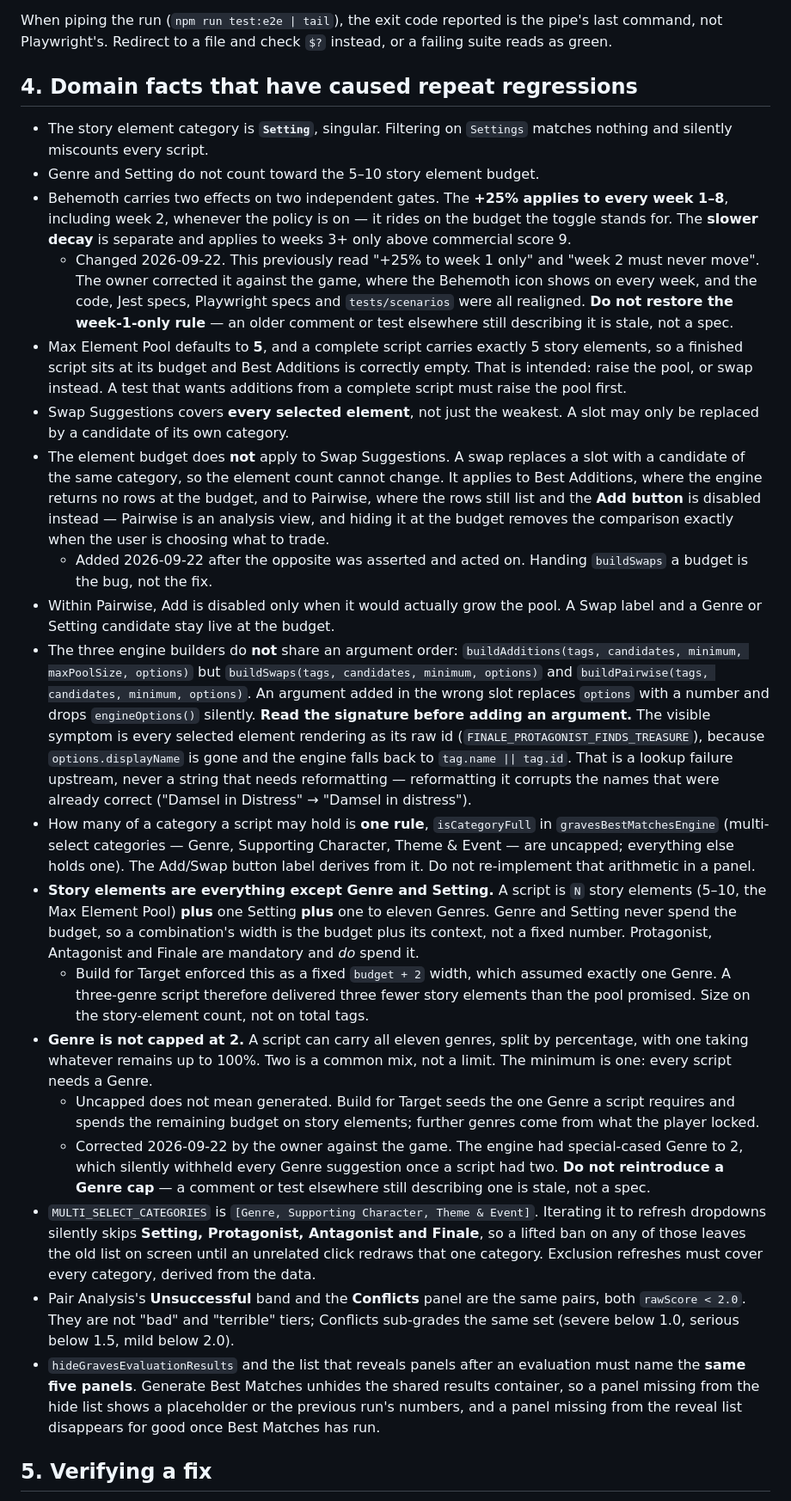
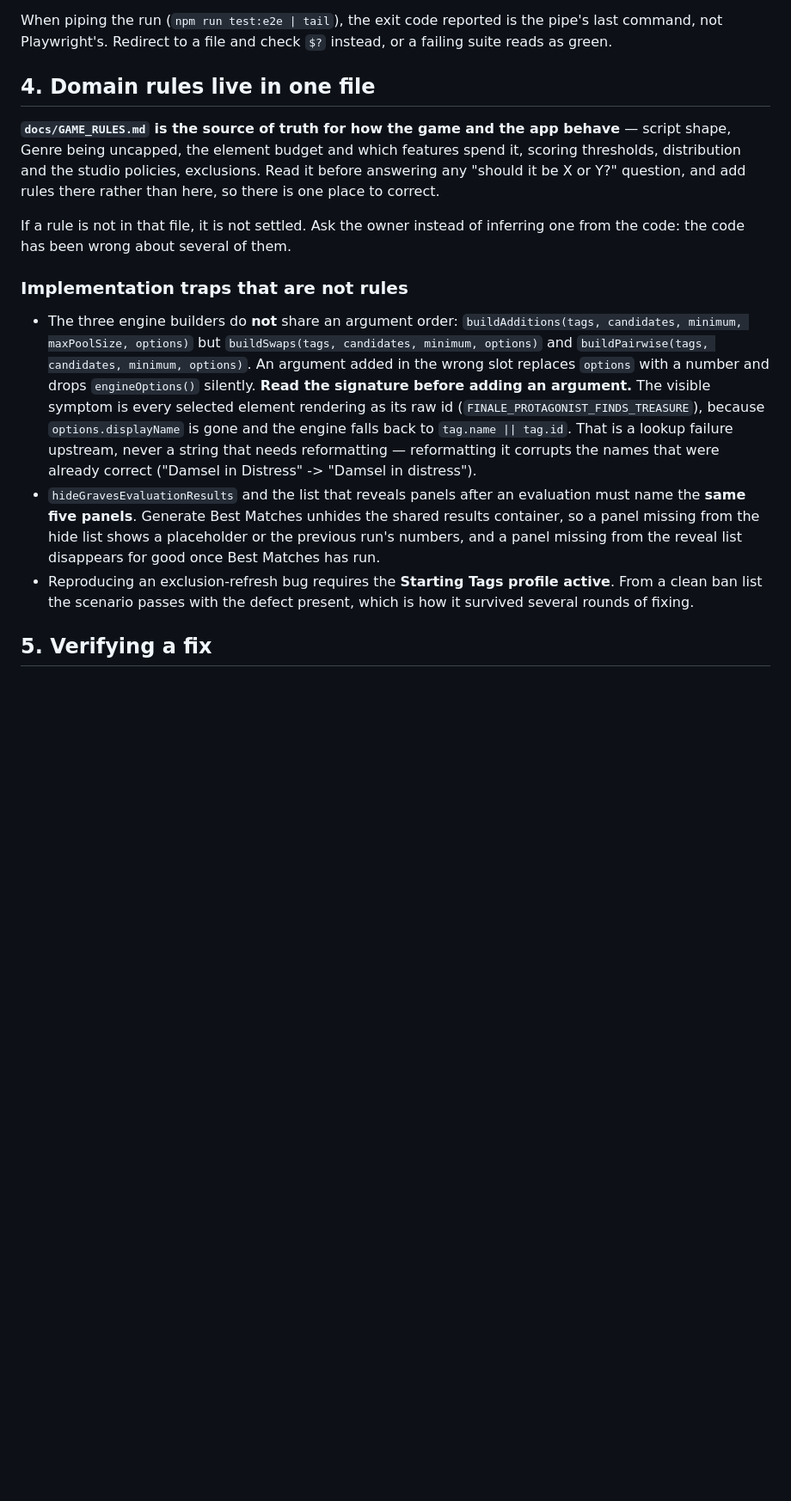
Before and after one commit to arberbakalli/hollywood-animal-extended, a Markdown page: CLAUDE.md, the part around the change. Shown at 86% size. Rendered like a GitHub page; blank space fills up the shorter version.

```diff
--- a/CLAUDE.md
+++ b/CLAUDE.md
@@ -114,36 +114,19 @@ When piping the run (`npm run test:e2e | tail`), the exit code reported is the
 pipe's last command, not Playwright's. Redirect to a file and check `$?`
 instead, or a failing suite reads as green.
 
-## 4. Domain facts that have caused repeat regressions
+## 4. Domain rules live in one file
 
-- The story element category is **`Setting`**, singular. Filtering on `Settings`
-  matches nothing and silently miscounts every script.
-- Genre and Setting do not count toward the 5–10 story element budget.
-- Behemoth carries two effects on two independent gates. The **+25% applies to
-  every week 1–8**, including week 2, whenever the policy is on — it rides on the
-  budget the toggle stands for. The **slower decay** is separate and applies to
-  weeks 3+ only above commercial score 9.
-  - Changed 2026-09-22. This previously read "+25% to week 1 only" and "week 2
-    must never move". The owner corrected it against the game, where the Behemoth
-    icon shows on every week, and the code, Jest specs, Playwright specs and
-    `tests/scenarios` were all realigned. **Do not restore the week-1-only rule**
-    — an older comment or test elsewhere still describing it is stale, not a spec.
-- Max Element Pool defaults to **5**, and a complete script carries exactly 5
-  story elements, so a finished script sits at its budget and Best Additions is
-  correctly empty. That is intended: raise the pool, or swap instead. A test that
-  wants additions from a complete script must raise the pool first.
-- Swap Suggestions covers **every selected element**, not just the weakest. A
-  slot may only be replaced by a candidate of its own category.
-- The element budget does **not** apply to Swap Suggestions. A swap replaces a
-  slot with a candidate of the same category, so the element count cannot
-  change. It applies to Best Additions, where the engine returns no rows at the
-  budget, and to Pairwise, where the rows still list and the **Add button** is
-  disabled instead — Pairwise is an analysis view, and hiding it at the budget
-  removes the comparison exactly when the user is choosing what to trade.
-  - Added 2026-09-22 after the opposite was asserted and acted on. Handing
-    `buildSwaps` a budget is the bug, not the fix.
-- Within Pairwise, Add is disabled only when it would actually grow the pool. A
-  Swap label and a Genre or Setting candidate stay live at the budget.
+**`docs/GAME_RULES.md` is the source of truth for how the game and the app
+behave** — script shape, Genre being uncapped, the element budget and which
+features spend it, scoring thresholds, distribution and the studio policies,
+exclusions. Read it before answering any "should it be X or Y?" question, and
+add rules there rather than here, so there is one place to correct.
+
+If a rule is not in that file, it is not settled. Ask the owner instead of
+inferring one from the code: the code has been wrong about several of them.
+
+### Implementation traps that are not rules
+
 - The three engine builders do **not** share an argument order:
   `buildAdditions(tags, candidates, minimum, maxPoolSize, options)` but
   `buildSwaps(tags, candidates, minimum, options)` and
@@ -154,46 +137,16 @@ instead, or a failing suite reads as green.
   (`FINALE_PROTAGONIST_FINDS_TREASURE`), because `options.displayName` is gone
   and the engine falls back to `tag.name || tag.id`. That is a lookup failure
   upstream, never a string that needs reformatting — reformatting it corrupts
-  the names that were already correct ("Damsel in Distress" → "Damsel in
+  the names that were already correct ("Damsel in Distress" -> "Damsel in
   distress").
-- How many of a category a script may hold is **one rule**, `isCategoryFull` in
-  `gravesBestMatchesEngine` (multi-select categories — Genre, Supporting
-  Character, Theme & Event — are uncapped; everything else holds one). The
-  Add/Swap button label derives from it. Do not re-implement that arithmetic in
-  a panel.
-- **Story elements are everything except Genre and Setting.** A script is
-  `N` story elements (5–10, the Max Element Pool) **plus** one Setting **plus**
-  one to eleven Genres. Genre and Setting never spend the budget, so a
-  combination's width is the budget plus its context, not a fixed number.
-  Protagonist, Antagonist and Finale are mandatory and *do* spend it.
-  - Build for Target enforced this as a fixed `budget + 2` width, which assumed
-    exactly one Genre. A three-genre script therefore delivered three fewer
-    story elements than the pool promised. Size on the story-element count, not
-    on total tags.
-- **Genre is not capped at 2.** A script can carry all eleven genres, split by
-  percentage, with one taking whatever remains up to 100%. Two is a common mix,
-  not a limit. The minimum is one: every script needs a Genre.
-  - Uncapped does not mean generated. Build for Target seeds the one Genre a
-    script requires and spends the remaining budget on story elements; further
-    genres come from what the player locked.
-  - Corrected 2026-09-22 by the owner against the game. The engine had
-    special-cased Genre to 2, which silently withheld every Genre suggestion
-    once a script had two. **Do not reintroduce a Genre cap** — a comment or
-    test elsewhere still describing one is stale, not a spec.
-- `MULTI_SELECT_CATEGORIES` is `[Genre, Supporting Character, Theme & Event]`.
-  Iterating it to refresh dropdowns silently skips **Setting, Protagonist,
-  Antagonist and Finale**, so a lifted ban on any of those leaves the old list
-  on screen until an unrelated click redraws that one category. Exclusion
-  refreshes must cover every category, derived from the data.
-- Pair Analysis's **Unsuccessful** band and the **Conflicts** panel are the same
-  pairs, both `rawScore < 2.0`. They are not "bad" and "terrible" tiers;
-  Conflicts sub-grades the same set (severe below 1.0, serious below 1.5, mild
-  below 2.0).
 - `hideGravesEvaluationResults` and the list that reveals panels after an
   evaluation must name the **same five panels**. Generate Best Matches unhides
   the shared results container, so a panel missing from the hide list shows a
   placeholder or the previous run's numbers, and a panel missing from the reveal
   list disappears for good once Best Matches has run.
+- Reproducing an exclusion-refresh bug requires the **Starting Tags profile
+  active**. From a clean ban list the scenario passes with the defect present,
+  which is how it survived several rounds of fixing.
 
 ## 5. Verifying a fix
 
```
Also changed, not shown: AGENTS.md (+5 -2 lines), docs/GAME_RULES.md (added, +207 -0 lines).
